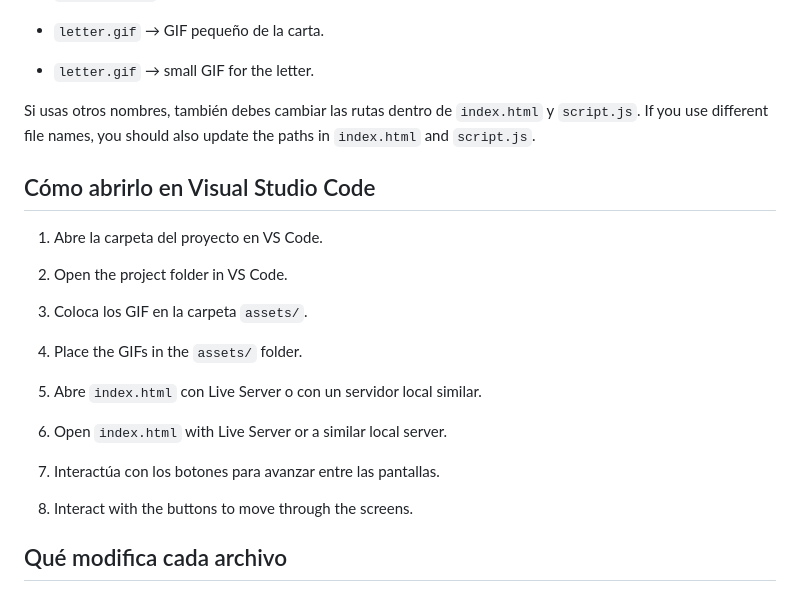
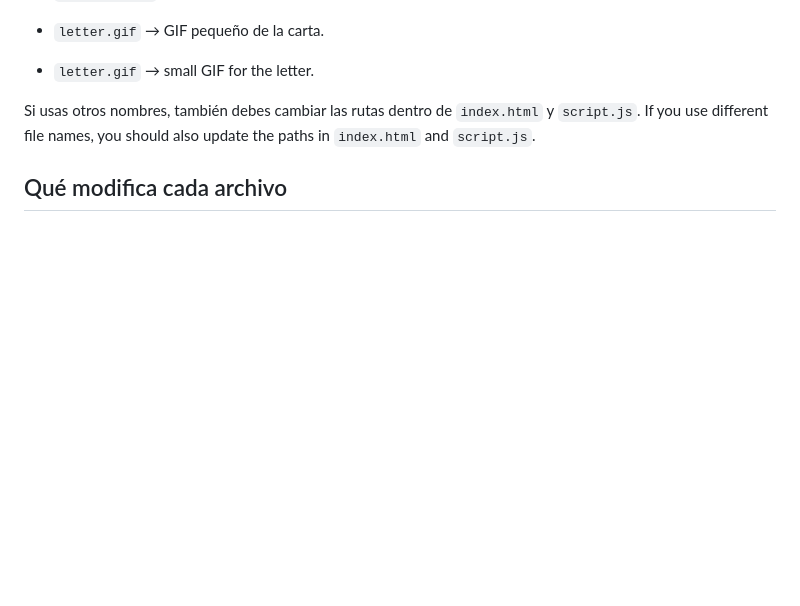
Before and after one commit to Amatesaurius/BirthdayGift, a Markdown page: readme.md, the part around the change. GitHub-like rendering; blank space fills up the shorter version.

Commit message:
README v1

```diff
--- a/readme.md
+++ b/readme.md
@@ -61,20 +61,6 @@ Place these files inside `assets/`:
 Si usas otros nombres, también debes cambiar las rutas dentro de `index.html` y `script.js`.
 If you use different file names, you should also update the paths in `index.html` and `script.js`.
 
-## Cómo abrirlo en Visual Studio Code
-
-1. Abre la carpeta del proyecto en VS Code.
-1. Open the project folder in VS Code.
-
-2. Coloca los GIF en la carpeta `assets/`.
-2. Place the GIFs in the `assets/` folder.
-
-3. Abre `index.html` con Live Server o con un servidor local similar.
-3. Open `index.html` with Live Server or a similar local server.
-
-4. Interactúa con los botones para avanzar entre las pantallas.
-4. Interact with the buttons to move through the screens.
-
 ## Qué modifica cada archivo
 
 ### `index.html`
```
